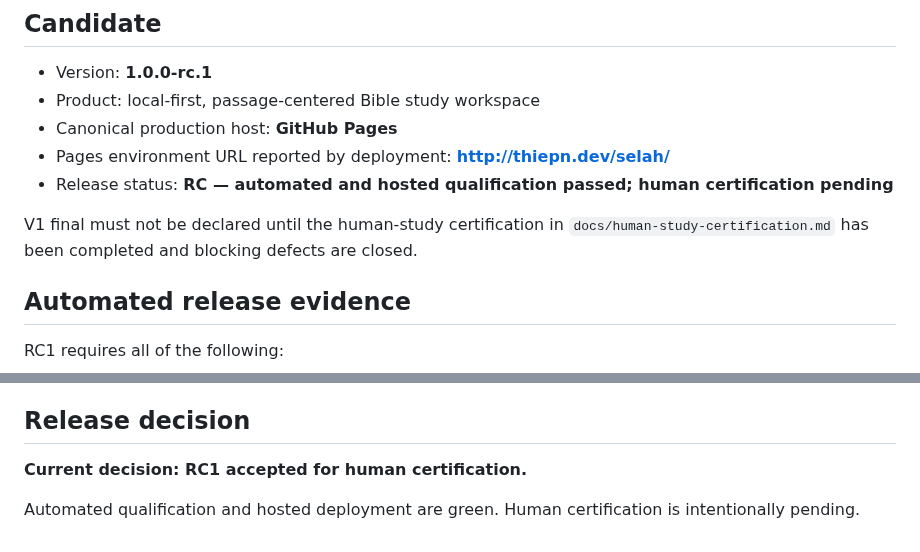
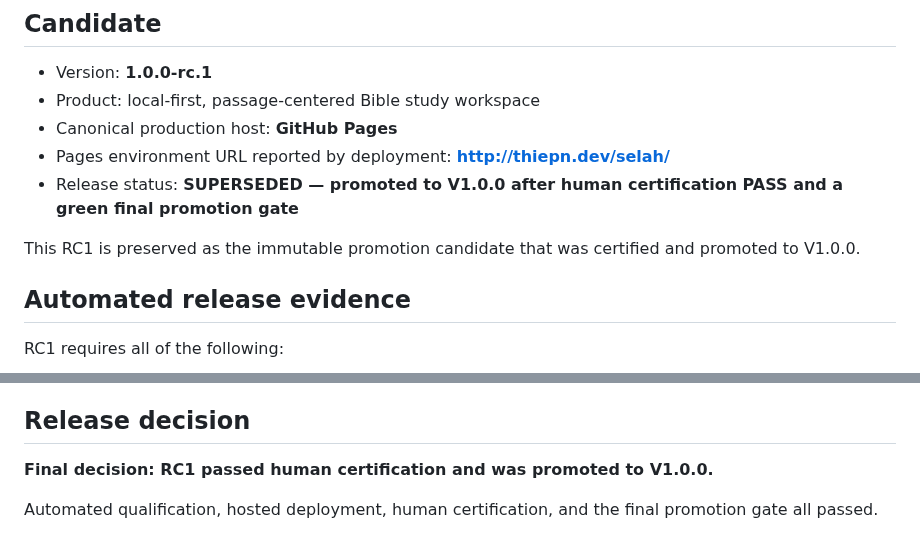
Before and after one commit to thiepn/selah, a Markdown page: docs/v1-release-candidate.md, 2 parts joined by grey strips. Drawn GitHub-style.

Commit message:
Close Selah RC1 release record

```diff
--- a/docs/v1-release-candidate.md
+++ b/docs/v1-release-candidate.md
@@ -6,9 +6,9 @@
 - Product: local-first, passage-centered Bible study workspace
 - Canonical production host: **GitHub Pages**
 - Pages environment URL reported by deployment: **http://thiepn.dev/selah/**
-- Release status: **RC — automated and hosted qualification passed; human certification pending**
+- Release status: **SUPERSEDED — promoted to V1.0.0 after human certification PASS and a green final promotion gate**
 
-V1 final must not be declared until the human-study certification in `docs/human-study-certification.md` has been completed and blocking defects are closed.
+This RC1 is preserved as the immutable promotion candidate that was certified and promoted to V1.0.0.
 
 ## Automated release evidence
 
@@ -71,6 +71,6 @@ Cosmetic preferences and feature requests that do not break the existing study w
 
 ## Release decision
 
-**Current decision: RC1 accepted for human certification.**
+**Final decision: RC1 passed human certification and was promoted to V1.0.0.**
 
-Automated qualification and hosted deployment are green. Human certification is intentionally pending.
+Automated qualification, hosted deployment, human certification, and the final promotion gate all passed.
```
